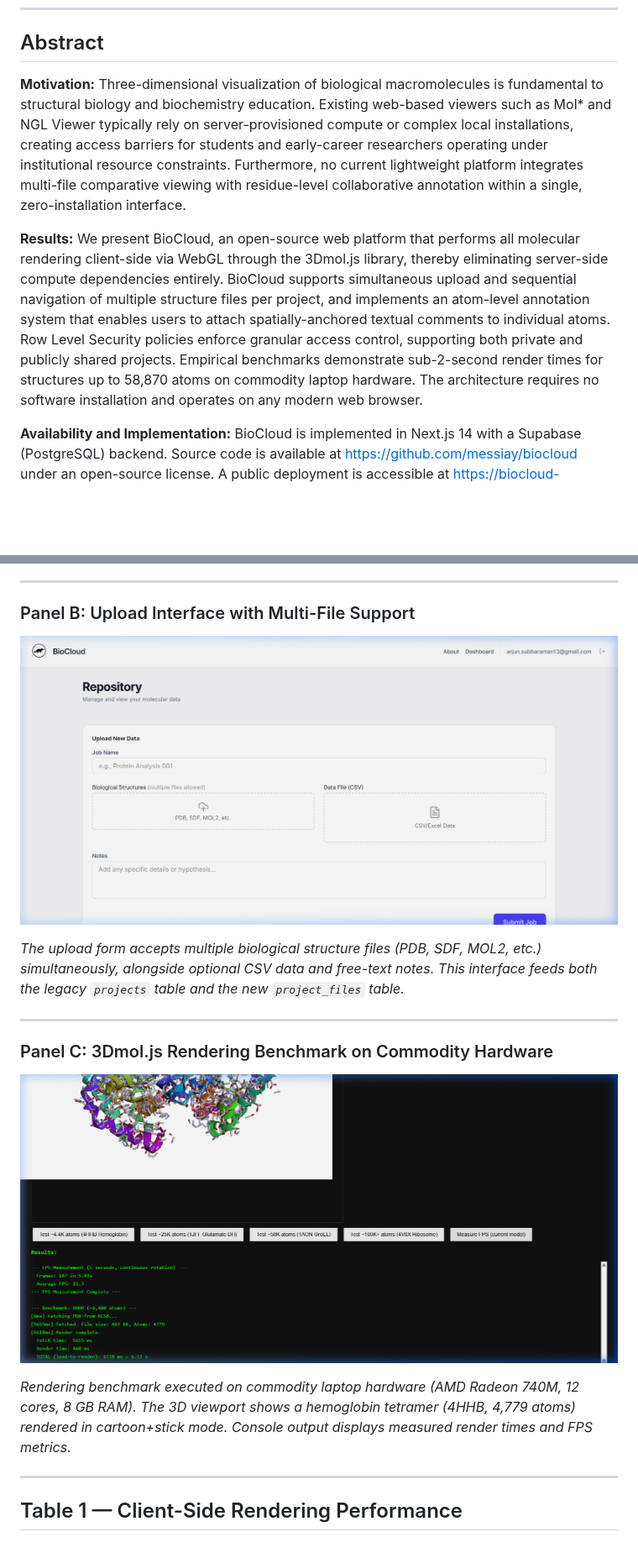
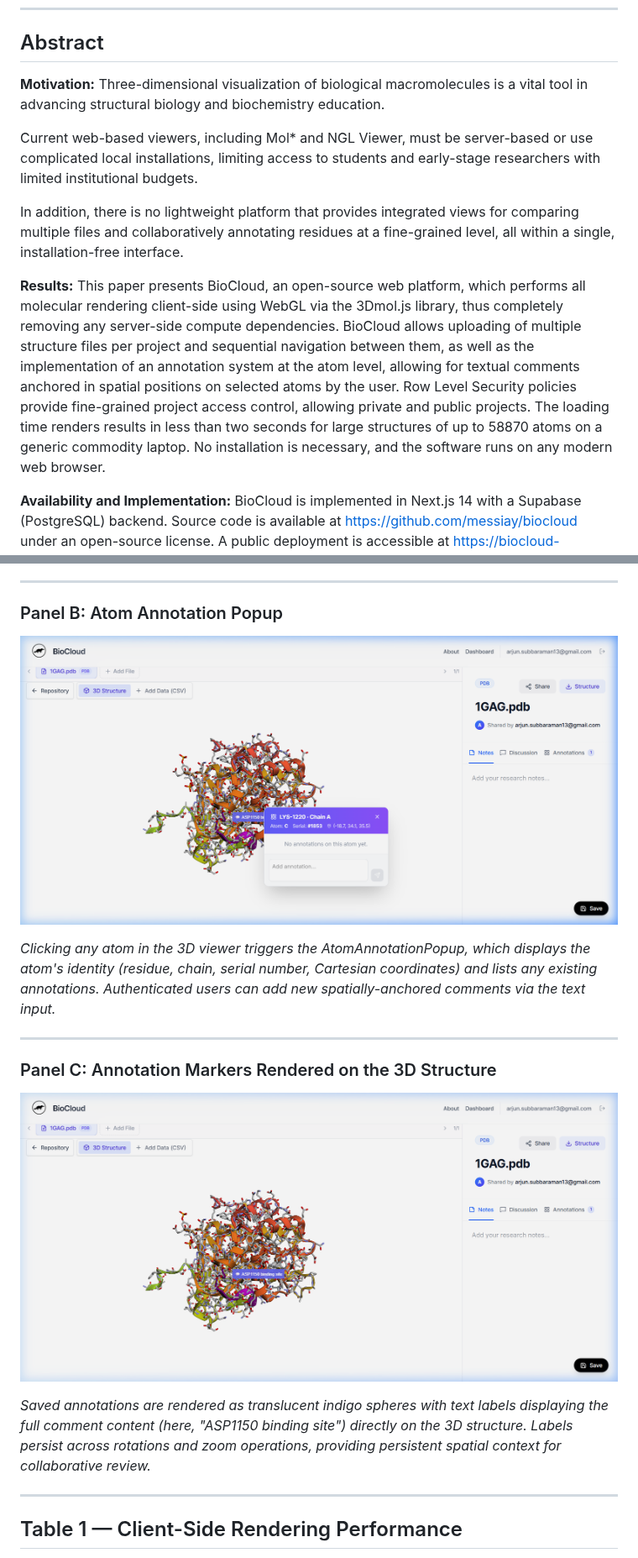
Before and after one commit to messiay/MolShare, a Markdown page: paper/BioCloud_Application_Note.md, 2 parts joined by grey strips. Shown at 84% size. GitHub-like rendering; pictures changed too: paper/figures/fig2b_annotation_popup.png (added), paper/figures/fig2c_annotation_markers.png (added); blank space fills up the shorter version.

Commit message:
docs: add annotation popup and 3D marker screenshots as Figure 2B/2C

```diff
--- a/paper/BioCloud_Application_Note.md
+++ b/paper/BioCloud_Application_Note.md
@@ -8,9 +8,13 @@
 
 ## Abstract
 
-**Motivation:** Three-dimensional visualization of biological macromolecules is fundamental to structural biology and biochemistry education. Existing web-based viewers such as Mol* and NGL Viewer typically rely on server-provisioned compute or complex local installations, creating access barriers for students and early-career researchers operating under institutional resource constraints. Furthermore, no current lightweight platform integrates multi-file comparative viewing with residue-level collaborative annotation within a single, zero-installation interface.
+**Motivation:** Three-dimensional visualization of biological macromolecules is a vital tool in advancing structural biology and biochemistry education.
 
-**Results:** We present BioCloud, an open-source web platform that performs all molecular rendering client-side via WebGL through the 3Dmol.js library, thereby eliminating server-side compute dependencies entirely. BioCloud supports simultaneous upload and sequential navigation of multiple structure files per project, and implements an atom-level annotation system that enables users to attach spatially-anchored textual comments to individual atoms. Row Level Security policies enforce granular access control, supporting both private and publicly shared projects. Empirical benchmarks demonstrate sub-2-second render times for structures up to 58,870 atoms on commodity laptop hardware. The architecture requires no software installation and operates on any modern web browser.
+Current web-based viewers, including Mol* and NGL Viewer, must be server-based or use complicated local installations, limiting access to students and early-stage researchers with limited institutional budgets.
+
+In addition, there is no lightweight platform that provides integrated views for comparing multiple files and collaboratively annotating residues at a fine-grained level, all within a single, installation-free interface.
+
+**Results:** This paper presents BioCloud, an open-source web platform, which performs all molecular rendering client-side using WebGL via the 3Dmol.js library, thus completely removing any server-side compute dependencies. BioCloud allows uploading of multiple structure files per project and sequential navigation between them, as well as the implementation of an annotation system at the atom level, allowing for textual comments anchored in spatial positions on selected atoms by the user. Row Level Security policies provide fine-grained project access control, allowing private and public projects. The loading time renders results in less than two seconds for large structures of up to 58870 atoms on a generic commodity laptop. No installation is necessary, and the software runs on any modern web browser.
 
 **Availability and Implementation:** BioCloud is implemented in Next.js 14 with a Supabase (PostgreSQL) backend. Source code is available at https://github.com/messiay/biocloud under an open-source license. A public deployment is accessible at https://biocloud-ten.vercel.app.
 
@@ -138,19 +142,19 @@ The client-side rendering architecture introduces an inherent limitation: perfor
 
 ---
 
-### Panel B: Upload Interface with Multi-File Support
+### Panel B: Atom Annotation Popup
 
-![Figure 2B — BioCloud upload interface showing multi-file input for biological structures, CSV data attachment, and notes.](figures/fig2b_upload.png)
+![Figure 2B — The AtomAnnotationPopup showing atom identity (LYS-1220, Chain A), spatial coordinates, and the text input for adding contextual annotations.](figures/fig2b_annotation_popup.png)
 
-*The upload form accepts multiple biological structure files (PDB, SDF, MOL2, etc.) simultaneously, alongside optional CSV data and free-text notes. This interface feeds both the legacy `projects` table and the new `project_files` table.*
+*Clicking any atom in the 3D viewer triggers the AtomAnnotationPopup, which displays the atom's identity (residue, chain, serial number, Cartesian coordinates) and lists any existing annotations. Authenticated users can add new spatially-anchored comments via the text input.*
 
 ---
 
-### Panel C: 3Dmol.js Rendering Benchmark on Commodity Hardware
+### Panel C: Annotation Markers Rendered on the 3D Structure
 
-![Figure 2C — Benchmark results showing 3Dmol.js rendering performance metrics on commodity laptop hardware (AMD Radeon 740M).](figures/fig2c_benchmark.png)
+![Figure 2C — Annotation markers rendered on the 3D structure showing "ASP1150 binding site" as a purple label with translucent indigo sphere at the annotated atom position.](figures/fig2c_annotation_markers.png)
 
-*Rendering benchmark executed on commodity laptop hardware (AMD Radeon 740M, 12 cores, 8 GB RAM). The 3D viewport shows a hemoglobin tetramer (4HHB, 4,779 atoms) rendered in cartoon+stick mode. Console output displays measured render times and FPS metrics.*
+*Saved annotations are rendered as translucent indigo spheres with text labels displaying the full comment content (here, "ASP1150 binding site") directly on the 3D structure. Labels persist across rotations and zoom operations, providing persistent spatial context for collaborative review.*
 
 ---
 
```
